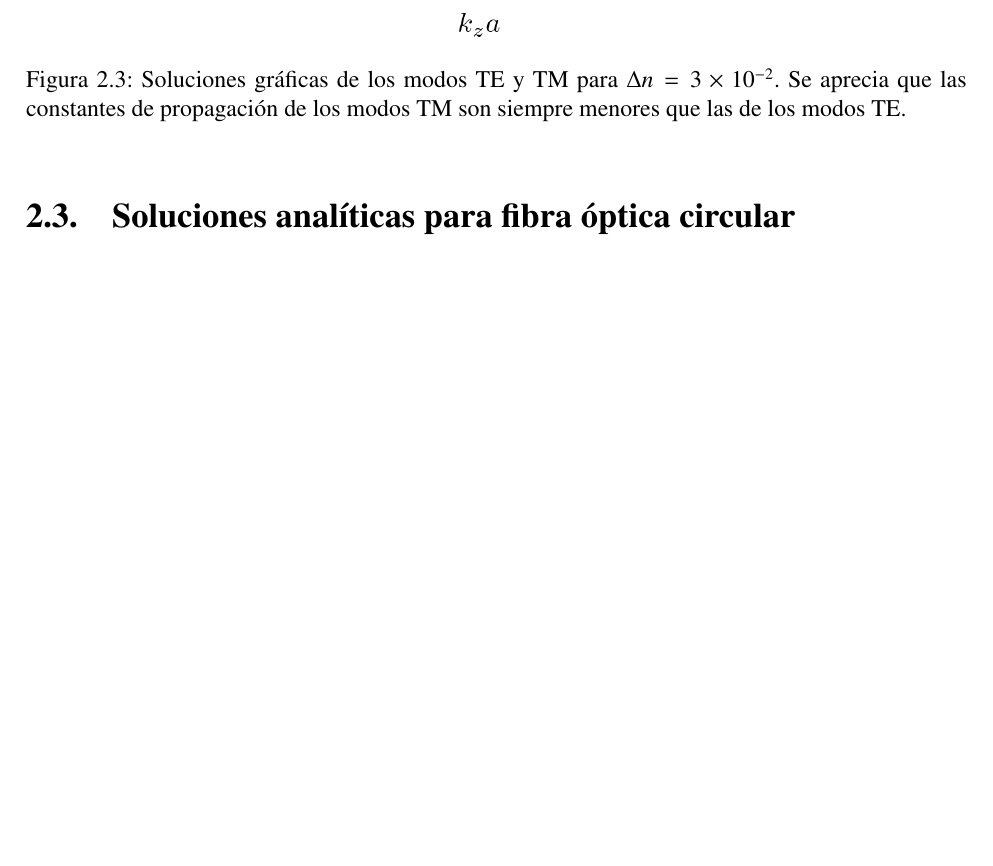
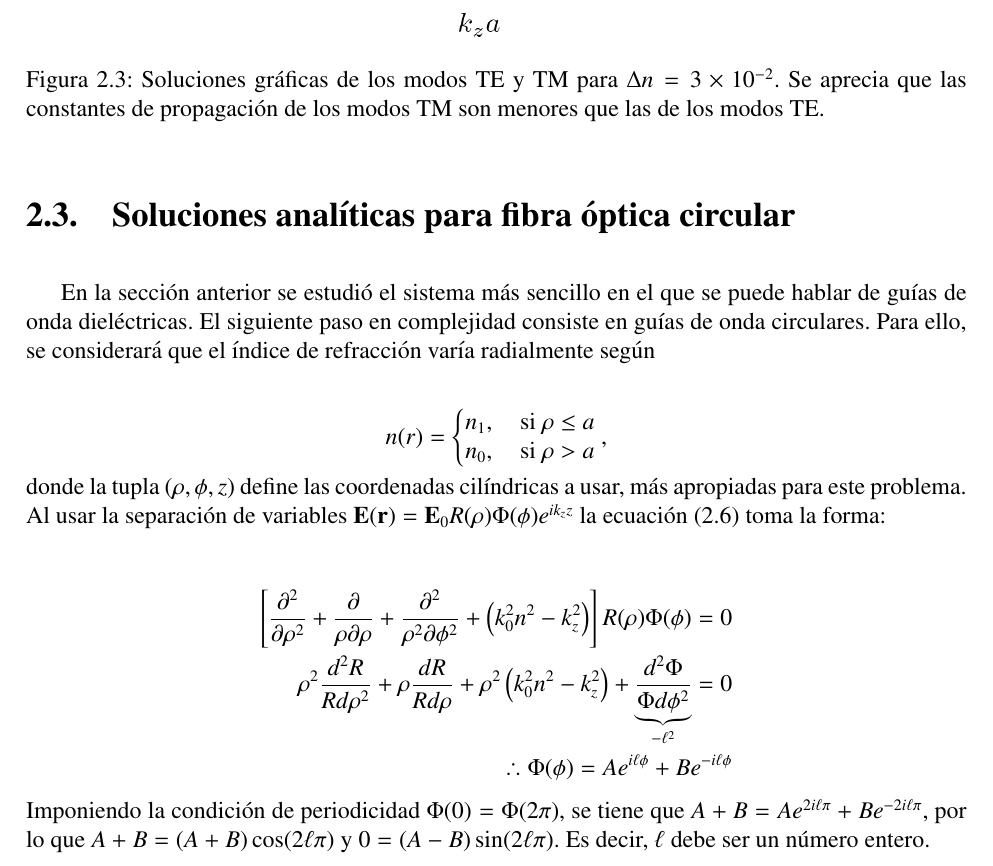
Before and after one commit to DiegoRomanCortes/trabajo-de-tesis, a LaTeX thesis (trabajo de tesis/main.tex, which reads trabajo de tesis/teorico.tex): part of page 16 of 37 before the commit and part of page 16 of 38 after it, cut so that both start at the same text, the shorter picture padded with empty space. Compiled offline with pdfLaTeX.

Commit message:
inicia guia circular

```diff
--- a/trabajo de tesis/teorico.tex
+++ b/trabajo de tesis/teorico.tex
@@ -179,9 +179,34 @@ Al dividir las ecuaciones de abajo por las de arriba se elimina la dependencia e
 \begin{figure}[H]
 	\centering
 	\includegraphics[width=0.7\linewidth]{media/slabgraphicalTETM1}
-	\caption[Soluciones gráficas de los modos TE y TM]{Soluciones gráficas de los modos TE y TM para $\Delta n = 3\times 10^{-2}$. Se aprecia que las constantes de propagación de los modos TM son siempre menores que las de los modos TE.}
+	\caption[Soluciones gráficas de los modos TE y TM]{Soluciones gráficas de los modos TE y TM para $\Delta n = 3\times 10^{-2}$. Se aprecia que las constantes de propagación de los modos TM son menores que las de los modos TE.}
 \end{figure}
 \section{Soluciones analíticas para fibra óptica circular}
+En la sección anterior se estudió el sistema más sencillo en el que se puede hablar de guías de onda dieléctricas. El siguiente paso en complejidad consiste en guías de onda circulares. Para ello, se considerará que el índice de refracción varía radialmente según
+
+\begin{equation}
+	n(r) =
+	\left\{\begin{matrix}
+	n_1, \quad \text{si } \rho \le a
+	\\
+	n_0, \quad \text{si } \rho > a
+	\end{matrix}\right.
+	,\nonumber
+\end{equation}
+donde la tupla $(\rho, \phi, z)$ define las coordenadas cilíndricas a usar, más apropiadas para este problema. Al usar la separación de variables $ \textbf{E}(\textbf{r}) =  \textbf{E}_0 R(\rho)\Phi(\phi) e^{ik_z z} $ la ecuación (\ref{eqn:helmholz}) toma la forma:
+
+\begin{align}
+	\left[\frac{\partial^2}{\partial \rho^2} + \frac{\partial}{\rho\partial \rho} + \frac{\partial^2}{\rho^2\partial \phi^2} +\left( k_0^2n^2 - k_z^2 \right)\right]  R(\rho)\Phi(\phi) = 0
+	\nonumber
+	\\
+\rho^2\frac{d^2 R}{Rd\rho^2} + \rho\frac{dR}{Rd\rho} + \rho^2\left( k_0^2n^2 - k_z^2 \right) + \underbrace{\frac{d^2 \Phi}{\Phi d\phi^2}}_{-\ell^2} = 0
+\nonumber
+\\
+\therefore \Phi(\phi) = Ae^{i\ell\phi} + Be^{-i\ell\phi}
+\nonumber
+\end{align}
+Imponiendo la condición de periodicidad $\Phi(0)=\Phi(2\pi)$, se tiene que $A+B=Ae^{2i\ell\pi}+Be^{-2i\ell\pi}$, por lo que $A+B=(A+B)\cos(2\ell\pi)$ y $0=(A-B)\sin(2\ell\pi)$. Es decir, $\ell$ debe ser un número entero.
+
 \subsection{Modos TE}
 \subsection{Modos TM}
 \section{Modos normales en guías de onda}
```
Also changed, not shown: trabajo de tesis/main.pdf, 13 other files.
